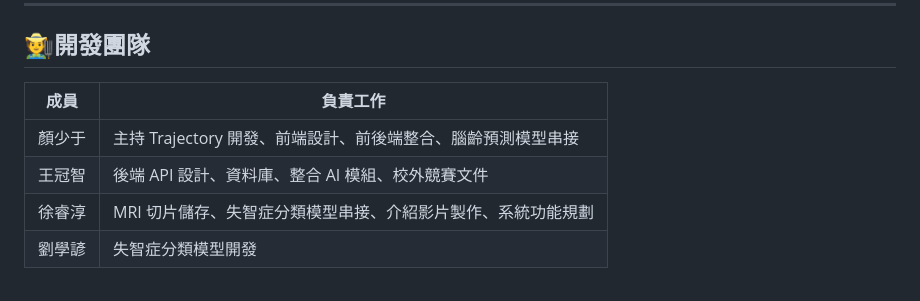
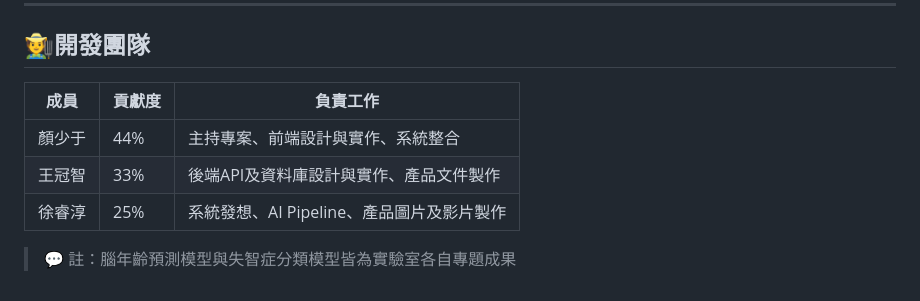
Before and after one commit to ShyShyFaceElephant/Trajectory, a Markdown page: readme.md, the part around the change printed below. GitHub-like rendering.

Commit message:
開發團隊分工更新

```diff
--- a/readme.md
+++ b/readme.md
@@ -101,9 +101,10 @@ Trajectory是一套基於**腦年齡與失智症預測模型**的長期腦部健
 
 ## 🧑‍🌾開發團隊
 
-| 成員     | 負責工作 |
-|----------|--------------------------------------------------------------------------|
-| 顏少于   | 主持 Trajectory 開發、前端設計、前後端整合、腦齡預測模型串接 |
-| 王冠智   | 後端 API 設計、資料庫、整合 AI 模組、校外競賽文件 |
-| 徐睿淳   | MRI 切片儲存、失智症分類模型串接、介紹影片製作、系統功能規劃   |
-| 劉學諺   | 失智症分類模型開發 |
+| 成員     | 貢獻度 | 負責工作 |
+| -------- |-------| -------- |
+| 顏少于   | 44% | 主持專案、前端設計與實作、系統整合 |
+| 王冠智   | 33% | 後端API及資料庫設計與實作、產品文件製作 |
+| 徐睿淳   | 25% | 系統發想、AI Pipeline、產品圖片及影片製作   |
+
+> 💬 註：腦年齡預測模型與失智症分類模型皆為實驗室各自專題成果
```
Also changed, not shown: other parts of readme.md (+1 -1 lines).
